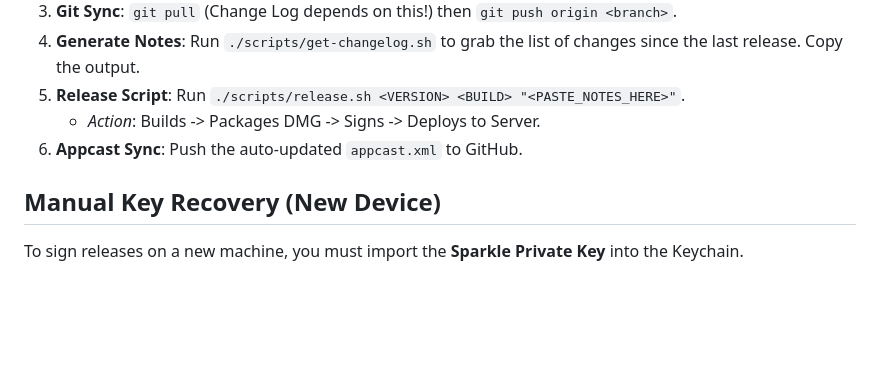
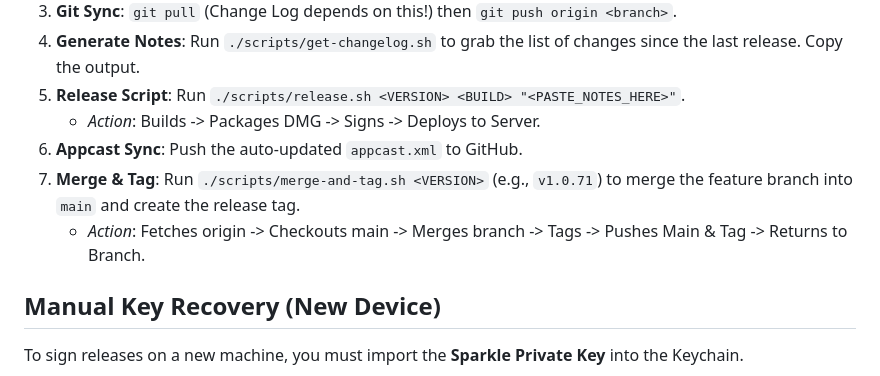
Before and after one commit to redlemon1272/RedLemon, a Markdown page: AI_BIBLE.md, the part around the change. Drawn GitHub-style; blank space fills up the shorter version.

Commit message:
docs: add merge-and-tag.sh step to release process
Co-Authored-By: Claude <noreply@anthropic.com>

```diff
--- a/AI_BIBLE.md
+++ b/AI_BIBLE.md
@@ -621,6 +621,8 @@ When showing "Join Friend" buttons, `validateRoomJoinability()` checks if the ro
 5.  **Release Script**: Run `./scripts/release.sh <VERSION> <BUILD> "<PASTE_NOTES_HERE>"`.
     -   *Action*: Builds -> Packages DMG -> Signs -> Deploys to Server.
 6.  **Appcast Sync**: Push the auto-updated `appcast.xml` to GitHub.
+7.  **Merge & Tag**: Run `./scripts/merge-and-tag.sh <VERSION>` (e.g., `v1.0.71`) to merge the feature branch into `main` and create the release tag.
+    -   *Action*: Fetches origin -> Checkouts main -> Merges branch -> Tags -> Pushes Main & Tag -> Returns to Branch.
 
 ## Manual Key Recovery (New Device)
 To sign releases on a new machine, you must import the **Sparkle Private Key** into the Keychain.
```
